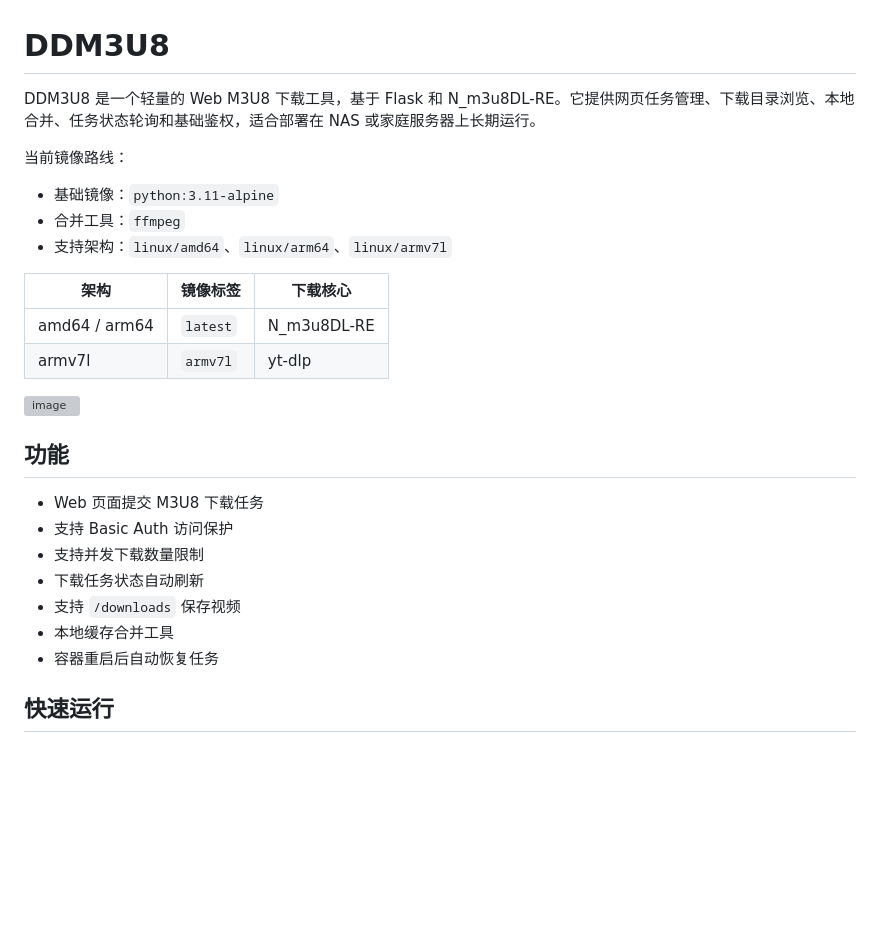
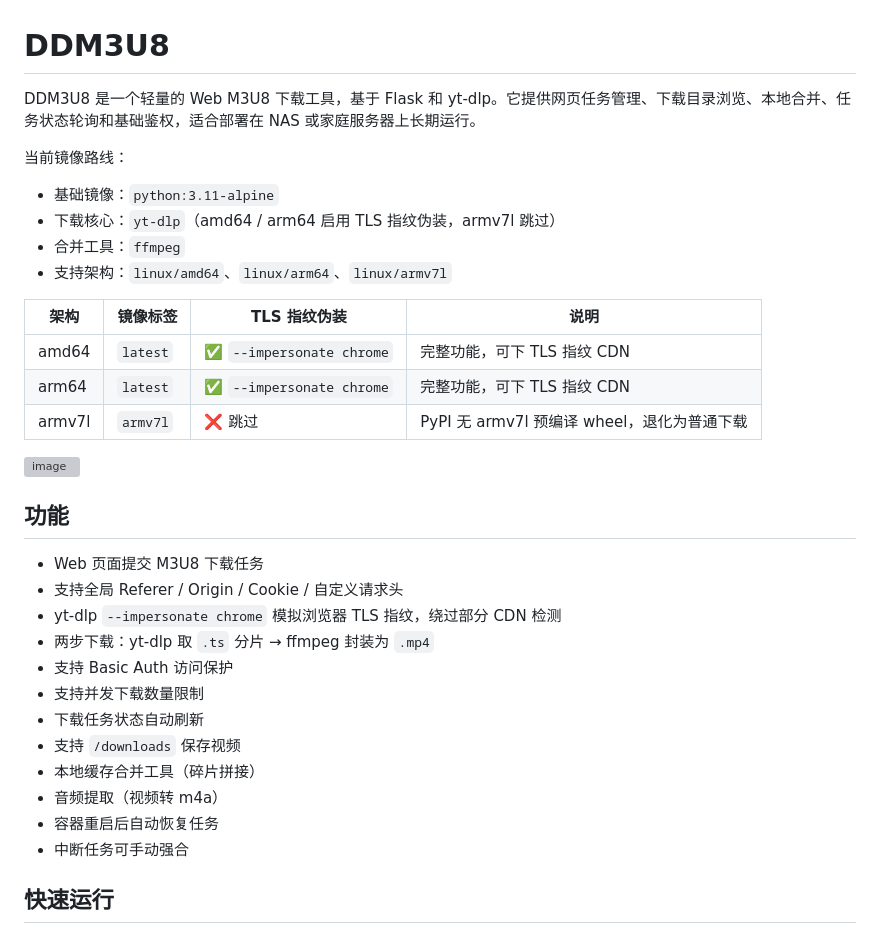
Before and after one commit to pelico/DDM3U8, a Markdown page: README.md, the part around one of its changes. Rendered like a GitHub page; blank space fills up the shorter version; grey boxes are pictures that could not be loaded.

```diff
--- a/README.md
+++ b/README.md
@@ -1,29 +1,36 @@
 # DDM3U8
 
-DDM3U8 是一个轻量的 Web M3U8 下载工具，基于 Flask 和 N_m3u8DL-RE。它提供网页任务管理、下载目录浏览、本地合并、任务状态轮询和基础鉴权，适合部署在 NAS 或家庭服务器上长期运行。
+DDM3U8 是一个轻量的 Web M3U8 下载工具，基于 Flask 和 yt-dlp。它提供网页任务管理、下载目录浏览、本地合并、任务状态轮询和基础鉴权，适合部署在 NAS 或家庭服务器上长期运行。
 
 当前镜像路线：
 
 - 基础镜像：`python:3.11-alpine`
+- 下载核心：`yt-dlp`（amd64 / arm64 启用 TLS 指纹伪装，armv7l 跳过）
 - 合并工具：`ffmpeg`
 - 支持架构：`linux/amd64`、`linux/arm64`、`linux/armv7l`
 
-| 架构 | 镜像标签 | 下载核心 |
-|------|----------|----------|
-| amd64 / arm64 | `latest` | N_m3u8DL-RE |
-| armv7l | `armv7l` | yt-dlp |
+| 架构 | 镜像标签 | TLS 指纹伪装 | 说明 |
+|------|----------|--------------|------|
+| amd64 | `latest` | ✅ `--impersonate chrome` | 完整功能，可下 TLS 指纹 CDN |
+| arm64 | `latest` | ✅ `--impersonate chrome` | 完整功能，可下 TLS 指纹 CDN |
+| armv7l | `armv7l` | ❌ 跳过 | PyPI 无 armv7l 预编译 wheel，退化为普通下载 |
 
 <img width="1479" height="1300" alt="image" src="https://github.com/user-attachments/assets/e33d424b-e709-46fd-a2f3-d36fba1b8088" />
 
 ## 功能
 
 - Web 页面提交 M3U8 下载任务
+- 支持全局 Referer / Origin / Cookie / 自定义请求头
+- yt-dlp `--impersonate chrome` 模拟浏览器 TLS 指纹，绕过部分 CDN 检测
+- 两步下载：yt-dlp 取 `.ts` 分片 → ffmpeg 封装为 `.mp4`
 - 支持 Basic Auth 访问保护
 - 支持并发下载数量限制
 - 下载任务状态自动刷新
 - 支持 `/downloads` 保存视频
-- 本地缓存合并工具
+- 本地缓存合并工具（碎片拼接）
+- 音频提取（视频转 m4a）
 - 容器重启后自动恢复任务
+- 中断任务可手动强合
 
 
 ## 快速运行
```
Also changed, not shown: other parts of README.md (+45 -5 lines).
